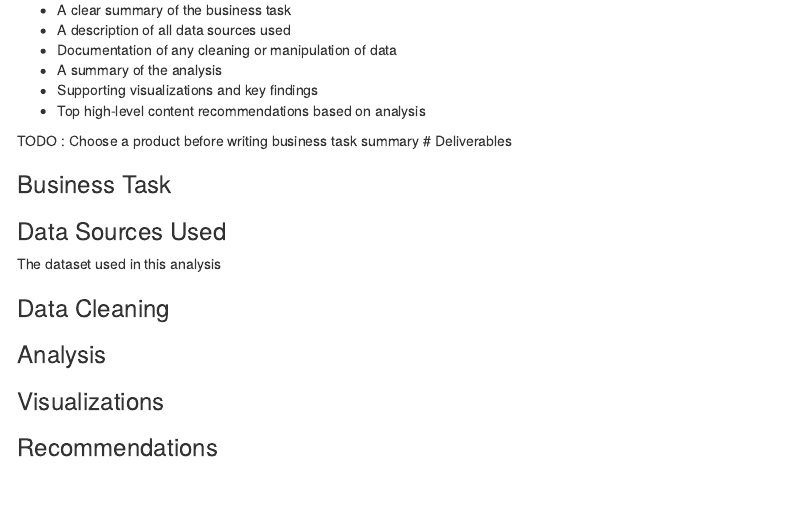
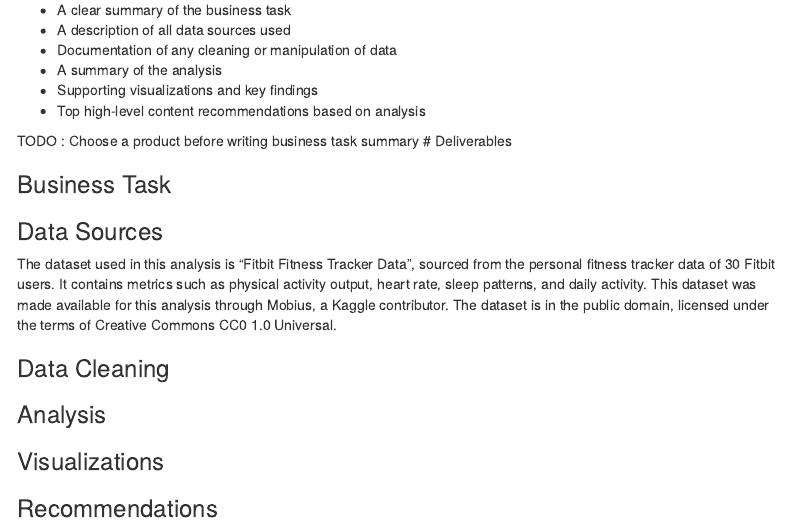
Before and after one commit to jeffbai996/bellabeat_case_study, an R Markdown document (bellabeat_case_study.Rmd): the page in a window 1100 px wide, from 1500 px down. Rendered offline with R 4.5, knitr and Pandoc, with nearby package versions; menus at the side of the page are left out.

Commit message:
added to rmd

```diff
--- a/bellabeat_case_study.Rmd
+++ b/bellabeat_case_study.Rmd
@@ -67,8 +67,8 @@ TODO : Choose a product before writing business task summary
 
 ### Business Task
 
-### Data Sources Used
-The dataset used in this analysis
+### Data Sources
+The dataset used in this analysis is "Fitbit Fitness Tracker Data", sourced from the personal fitness tracker data of 30 Fitbit users. It contains metrics such as physical activity output, heart rate, sleep patterns, and daily activity. This dataset was made available for this analysis through Mobius, a Kaggle contributor. The dataset is in the public domain, licensed under the terms of Creative Commons CC0 1.0 Universal.
 
 ### Data Cleaning
 
```
